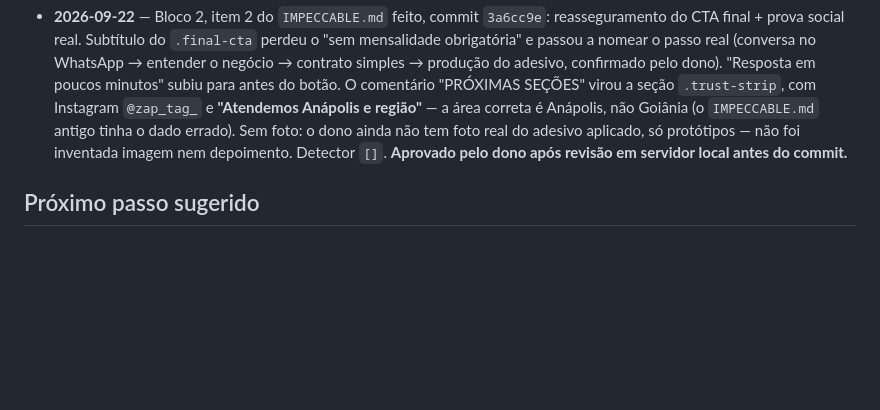
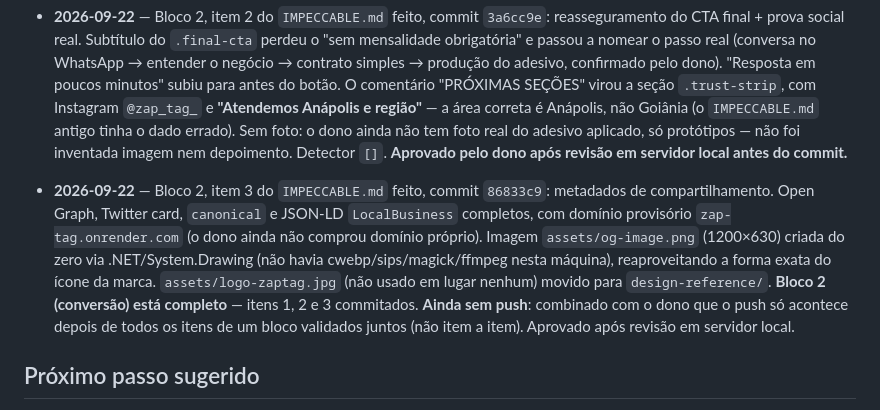
Before and after one commit to guicarvalhal8/-zap-tag, a Markdown page: MEMORY.md, the part around the change. GitHub-like rendering; blank space fills up the shorter version.

Commit message:
Atualiza MEMORY.md e IMPECCABLE.md: bloco 2 completo
Co-Authored-By: Claude Sonnet 5 <noreply@anthropic.com>

```diff
--- a/MEMORY.md
+++ b/MEMORY.md
@@ -367,6 +367,19 @@
   protótipos — não foi inventada imagem nem depoimento. Detector `[]`.
   **Aprovado pelo dono após revisão em servidor local antes do commit.**
 
+- **2026-09-22** — Bloco 2, item 3 do `IMPECCABLE.md` feito, commit
+  `86833c9`: metadados de compartilhamento. Open Graph, Twitter card,
+  `canonical` e JSON-LD `LocalBusiness` completos, com domínio provisório
+  `zap-tag.onrender.com` (o dono ainda não comprou domínio próprio). Imagem
+  `assets/og-image.png` (1200×630) criada do zero via .NET/System.Drawing
+  (não havia cwebp/sips/magick/ffmpeg nesta máquina), reaproveitando a forma
+  exata do ícone da marca. `assets/logo-zaptag.jpg` (não usado em lugar
+  nenhum) movido para `design-reference/`. **Bloco 2 (conversão) está
+  completo** — itens 1, 2 e 3 commitados. **Ainda sem push**: combinado com
+  o dono que o push só acontece depois de todos os itens de um bloco
+  validados juntos (não item a item). Aprovado após revisão em servidor
+  local.
+
 ## Próximo passo sugerido
 
 **As 6 seções do fluxo estão prontas** (Hero, Como funciona, Diferencial vs.
```
Also changed, not shown: IMPECCABLE.md (+15 -8 lines).
